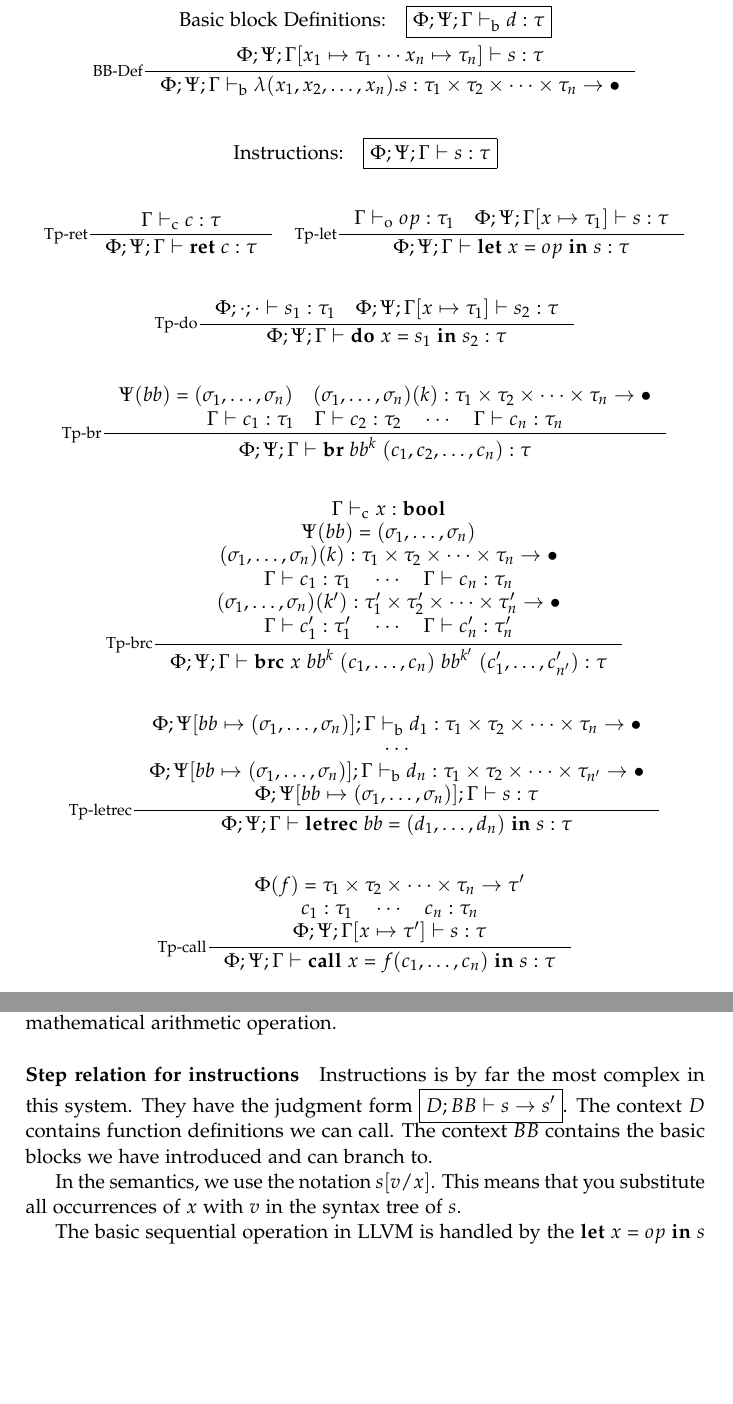
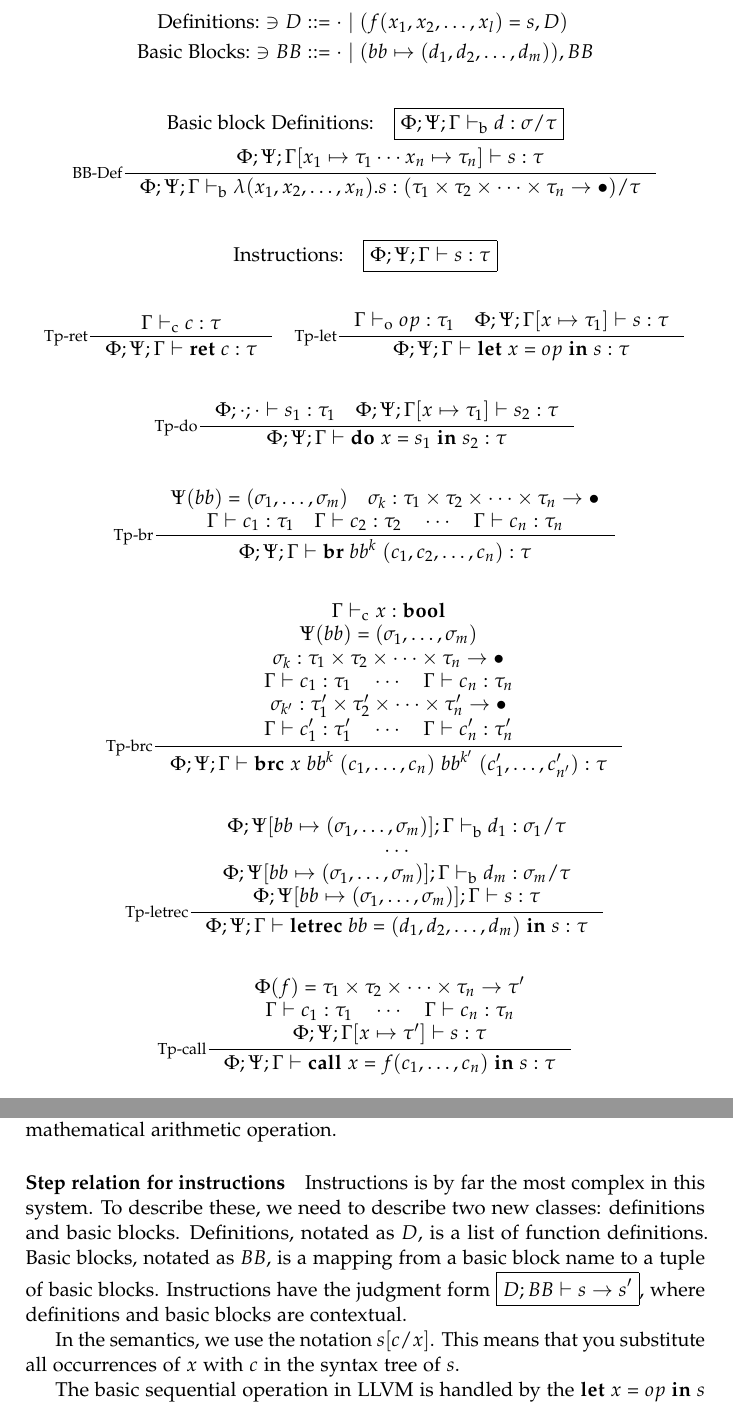
Before and after one commit to jlouis/jlouis-tvm, a LaTeX thesis (report/master.tex): two parts of pages 13 and 15 of 28, joined at a grey line, cut at the place of the change, the shorter picture padded with empty space. Compiled offline with pdfLaTeX.

Commit message:
WIP: More report structure.

```diff
--- a/report/master.tex
+++ b/report/master.tex
@@ -544,13 +545,18 @@ has boolean type.
 \fixme{Define typing for basic blocks in the text}
 \newcommand{\btype}{\ntypes -> \bullet}
 \begin{figure}
+  \begin{align*}
+    \text{Definitions:} \ni D & ::= \cdot \bor (f(x_1, x_2, \dotsc,
+    x_l) = s, D)\\
+    \text{Basic Blocks:} \ni BB & ::= \cdot \bor (bb \mapsto \dbundle),BB
+  \end{align*}
   \begin{gather*}
     \text{Basic block Definitions:} \quad \boxed{\Phi;\Psi;\Gamma \tpb d
-      : \tau}\\
+      : \sigma / \tau}\\
     \inference[BB-Def]{\Phi;\Psi;\Gamma[x_1 \mapsto \tau_1 \dotsb x_n
       \mapsto \tau_n] |- s :
   \tau}{\Phi;\Psi;\Gamma \tpb \lambda(x_1, x_2, \dotsc,
-      x_n).s : \ntypes -> \bullet}
+      x_n).s : (\ntypes -> \bullet) / \tau}
   \end{gather*}
   \begin{gather*}
     \text{Instructions:} \quad \boxed{\Phi ; \Psi ; \Gamma |- s : \tau}\\\\
@@ -562,30 +568,29 @@ has boolean type.
     \inference[Tp-do]{\Phi;\cdot;\cdot |- s_1 : \tau_1 \quad
       \Phi;\Psi;\Gamma[x \mapsto \tau_1] |- s_2 : \tau} {\Phi;\Psi;\Gamma |-
       \ido{x}{s_1}{s_2} : \tau}\\\\
-    \inference[Tp-br]{\Psi(bb) = \bbtypes{} \quad \bbtypes{}(k) :
+    \inference[Tp-br]{\Psi(bb) = \bbtypes{} \quad \sigma_k :
       \ntypes -> \bullet\\
       \Gamma |- c_1 : \tau_1 \quad \Gamma |- c_2 : \tau_2 \quad \dotsb
       \quad \Gamma |- c_n : \tau_n}
     {\Phi;\Psi;\Gamma |- \ibr{bb^k}(c_1, c_2, \dotsc, c_n) : \tau}\\\\
     \inference[Tp-brc]{\Gamma \tpc x : \tbool\\
       \Psi(bb) = \bbtypes{}\\
-      \bbtypes{}(k) : \ntypes -> \bullet\\
+      \sigma_k : \ntypes -> \bullet\\
       \Gamma |- c_1 : \tau_1 \quad \dotsb \quad \Gamma |- c_n :
       \tau_n\\
-      \bbtypes{}(k') : \ntypesp -> \bullet\\
+      \sigma_{k'} : \ntypesp -> \bullet\\
       \Gamma |- c'_1 : \tau'_1 \quad \dotsb \quad \Gamma |- c'_n :
       \tau'_n}
     {\Phi;\Psi;\Gamma |- \ibrc{x}{bb^k}{(c_1, \dotsc,
         c_n)}{bb^{k'}}{(c'_1, \dotsc, c'_{n'})} : \tau}\\\\
     \inference[Tp-letrec]{\Phi;\Psi[bb \mapsto \bbtypes];\Gamma \tpb
-      d_1 : \ntypes -> \bullet\\
+      d_1 : \sigma_1 / \tau\\
       \dotsb\\
-      \Phi;\Psi[bb \mapsto \bbtypes];\Gamma \tpb d_n : \ntypespp -> \bullet\\
+      \Phi;\Psi[bb \mapsto \bbtypes];\Gamma \tpb d_m : \sigma_m / \tau\\
       \Phi;\Psi[bb \mapsto \bbtypes];\Gamma |- s : \tau}
-       {\Phi;\Psi;\Gamma |- \iletrec{bb}{(d_1,
-        \dotsc, d_n)}{s} : \tau}\\\\
+       {\Phi;\Psi;\Gamma |- \iletrec{bb}{\dbundle}{s} : \tau}\\\\
     \inference[Tp-call]{\Phi(f) = \ntypes -> \tau'\\
-    c_1 : \tau_1 \quad \dotsb \quad c_n : \tau_n\\
+      \Gamma |- c_1 : \tau_1 \quad \dotsb \quad \Gamma |- c_n : \tau_n\\
   \Phi;\Psi;\Gamma[x \mapsto \tau'] |- s : \tau}
   {\Phi;\Psi;\Gamma |- \icall{x}{f}{(c_1, \dotsc, c_n)}{s} : \tau}
   \end{gather*}
@@ -704,7 +710,6 @@ For each possible operator, there is a corresponding inference
 rule. Each of these simply unwrap underlying integers and then applies
 the proper mathematical arithmetic operation.
 \newcommand{\meval}{:=}
-\newcommand{\dbundle}{(d_1, d_2, \dotsc, d_n)}
 \begin{figure}
   \begin{gather*}
     \text{Operations:} \quad \boxed{|- op \eop n}\\
@@ -731,7 +737,7 @@ the proper mathematical arithmetic operation.
     \inference[S-call]{D(f) = (\;f(x_1, x_2, \dotsc, x_n) = s'\;)}{D;BB |-
       \icall{s}{f}{(c_1, c_2, \dotsc, c_n)}{s} -> \ido{x}{s'[c_1/x_1, c_2/x_2,
         \dotsc, c_n/x_n]}{s}}\\\\
-    \inference[S-br]{BB(bb) = (d_1,\dotsc,d_n) \quad (d_1,\dotsc,d_n)(k) = \lambda(x_1, \dotsc,
+    \inference[S-br]{BB(bb) = \dbundle \quad d_k = \lambda(x_1, \dotsc,
       x_n).s}{D;BB |- \ibr{bb^k}{(c_1, \dotsc, c_n)} -> s[c_1/x_1, \dotsc, c_n/x_n]}
  \end{gather*}
  \begin{gather*}
@@ -744,13 +750,16 @@ the proper mathematical arithmetic operation.
 
 \paragraph{Step relation for instructions}
 
-Instructions is by far the most complex in this system. They have the
-judgment form $\boxed{D;BB |- s -> s'}$. The context $D$
-contains function definitions we can call. The context $BB$ contains
-the basic blocks we have introduced and can branch to.
+Instructions is by far the most complex in this system. To describe
+these, we need to describe two new classes: definitions and basic
+blocks. Definitions, notated as $D$, is a list of function
+definitions. Basic blocks, notated as $BB$, is a mapping from a basic
+block name to a tuple of basic blocks. Instructions have the
+judgment form $\boxed{D;BB |- s -> s'}$, where definitions and basic
+blocks are contextual.
 
-In the semantics, we use the notation $s[v/x]$. This means that you
-substitute all occurrences of $x$ with $v$ in the syntax tree of
+In the semantics, we use the notation $s[c/x]$. This means that you
+substitute all occurrences of $x$ with $c$ in the syntax tree of
 $s$.
 
 The basic sequential operation in LLVM is handled by the
```
Also changed, not shown: report/master.tex (83 more changed lines).
